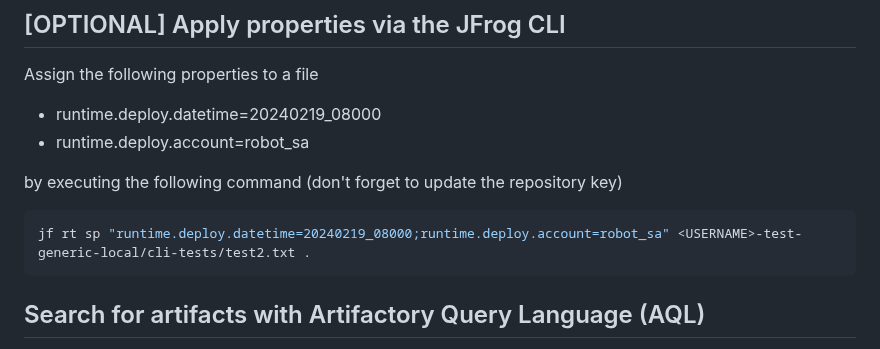
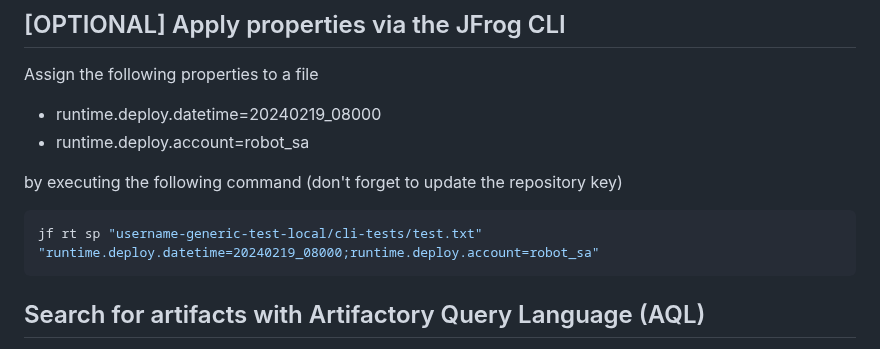
Before and after one commit to jfrog/trainings, a Markdown page: course-2/lab-1/README.md, the part around the change. GitHub-like rendering.

Commit message:
Fixed CLI command for adding properties. It has wrong order of parameters and additional unecessary (dot) ones

````diff
--- a/course-2/lab-1/README.md
+++ b/course-2/lab-1/README.md
@@ -84,7 +84,7 @@ Assign the following properties to a file
 by executing the following command (don't forget to update the repository key)
 
 ```bash
-jf rt sp "runtime.deploy.datetime=20240219_08000;runtime.deploy.account=robot_sa" <USERNAME>-test-generic-local/cli-tests/test2.txt .
+jf rt sp "username-generic-test-local/cli-tests/test.txt" "runtime.deploy.datetime=20240219_08000;runtime.deploy.account=robot_sa"
 ```
 
 ## Search for artifacts with Artifactory Query Language (AQL)
````
